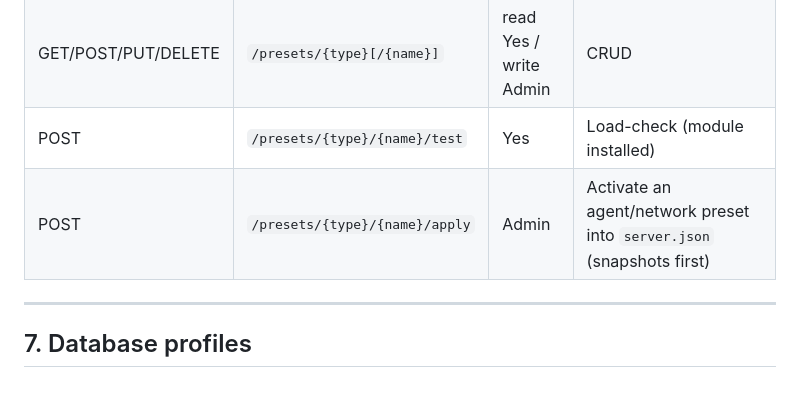
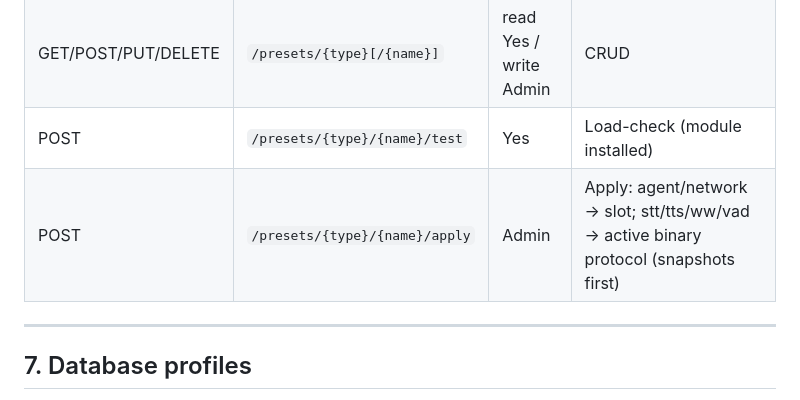
Before and after one commit to JarbasHiveMind/hivemind-admin-panel, a Markdown page: docs/api-reference.md, the part around the change. Rendered like a GitHub page.

```diff
--- a/docs/api-reference.md
+++ b/docs/api-reference.md
@@ -388,7 +388,7 @@ Types: `stt`/`tts`/`ww`/`vad`/`agent`/`network`.
 | GET    | `/presets` · `/presets/{type}` | Yes | All, or one type (+ `installed_modules`) |
 | GET/POST/PUT/DELETE | `/presets/{type}[/{name}]` | read Yes / write Admin | CRUD |
 | POST   | `/presets/{type}/{name}/test`  | Yes   | Load-check (module installed) |
-| POST   | `/presets/{type}/{name}/apply` | Admin | Activate an agent/network preset into `server.json` (snapshots first) |
+| POST   | `/presets/{type}/{name}/apply` | Admin | Apply: agent/network → slot; stt/tts/ww/vad → active binary protocol (snapshots first) |
 
 ---
 
```
Also changed, not shown: docs/presets.md (+17 -10 lines), docs/img/preset-fields.png (added), 4 other files.
